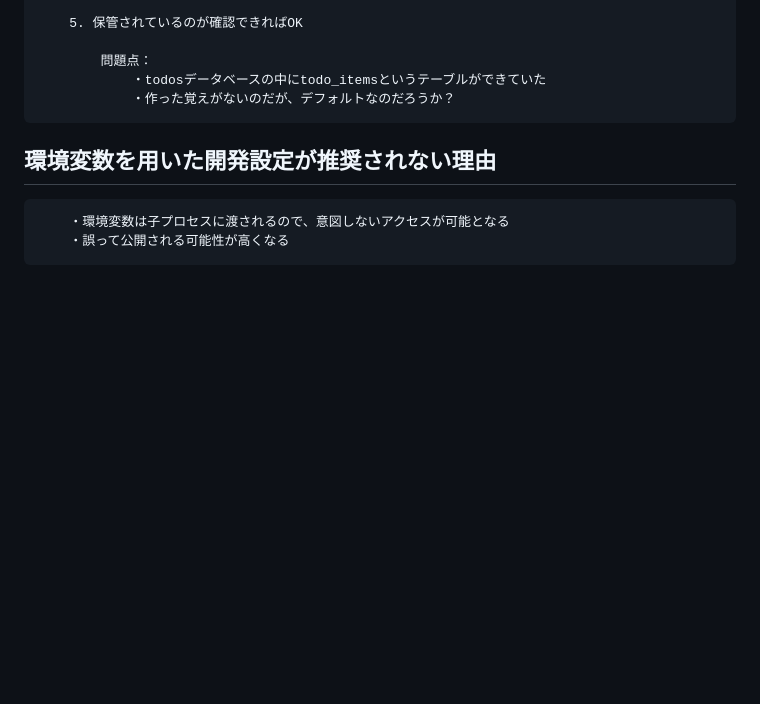
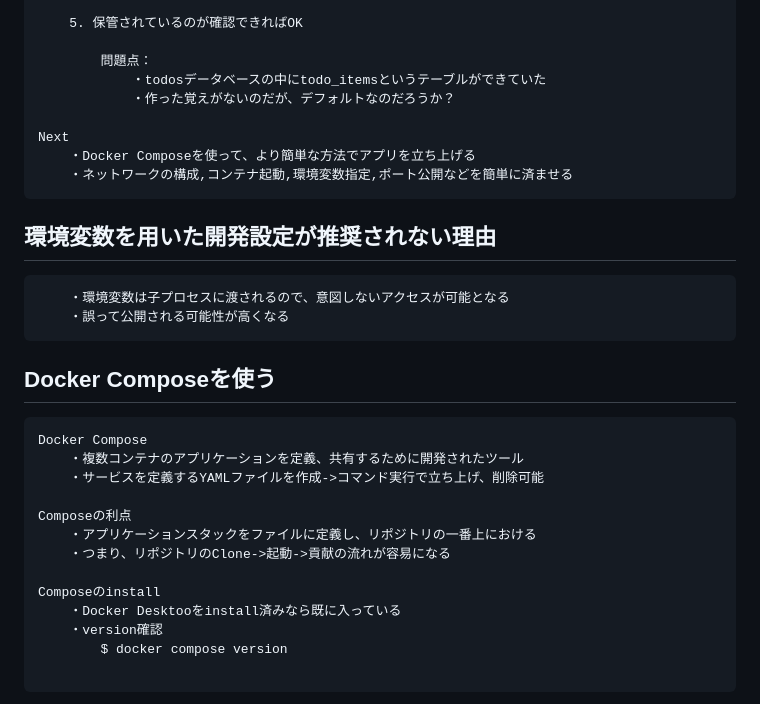
Before and after one commit to Toraneko0101/git_practice, a Markdown page: docker_practice.md, the part around the change printed below. GitHub-like rendering; blank space fills up the shorter version.

Commit message:
git composeに関するメモを追加

````diff
--- a/docker_practice.md
+++ b/docker_practice.md
@@ -656,6 +656,10 @@ MySQLとアプリを動かす
         問題点：
             ・todosデータベースの中にtodo_itemsというテーブルができていた
             ・作った覚えがないのだが、デフォルトなのだろうか？
+
+Next
+    ・Docker Composeを使って、より簡単な方法でアプリを立ち上げる
+    ・ネットワークの構成,コンテナ起動,環境変数指定,ポート公開などを簡単に済ませる
 ```
 
 ## 環境変数を用いた開発設定が推奨されない理由
@@ -664,3 +668,20 @@ MySQLとアプリを動かす
     ・誤って公開される可能性が高くなる
 ```
 
+## Docker Composeを使う
+```
+Docker Compose
+    ・複数コンテナのアプリケーションを定義、共有するために開発されたツール
+    ・サービスを定義するYAMLファイルを作成->コマンド実行で立ち上げ、削除可能
+
+Composeの利点
+    ・アプリケーションスタックをファイルに定義し、リポジトリの一番上における
+    ・つまり、リポジトリのClone->起動->貢献の流れが容易になる
+
+Composeのinstall
+    ・Docker Desktooをinstall済みなら既に入っている
+    ・version確認
+        $ docker compose version
+
+```
+
````
Also changed, not shown: other parts of docker_practice.md (+72 -0 lines).
